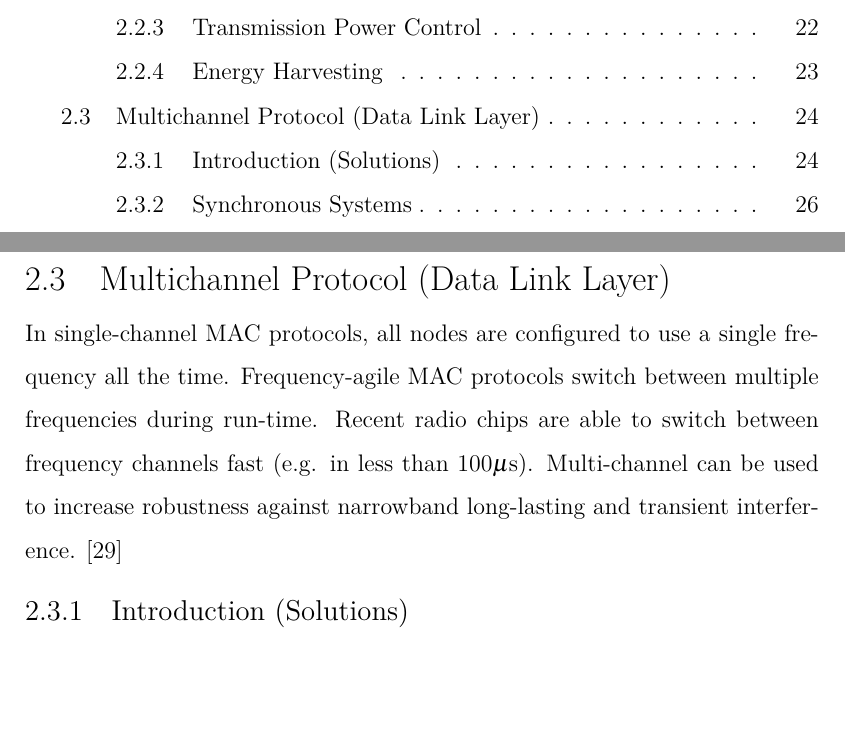
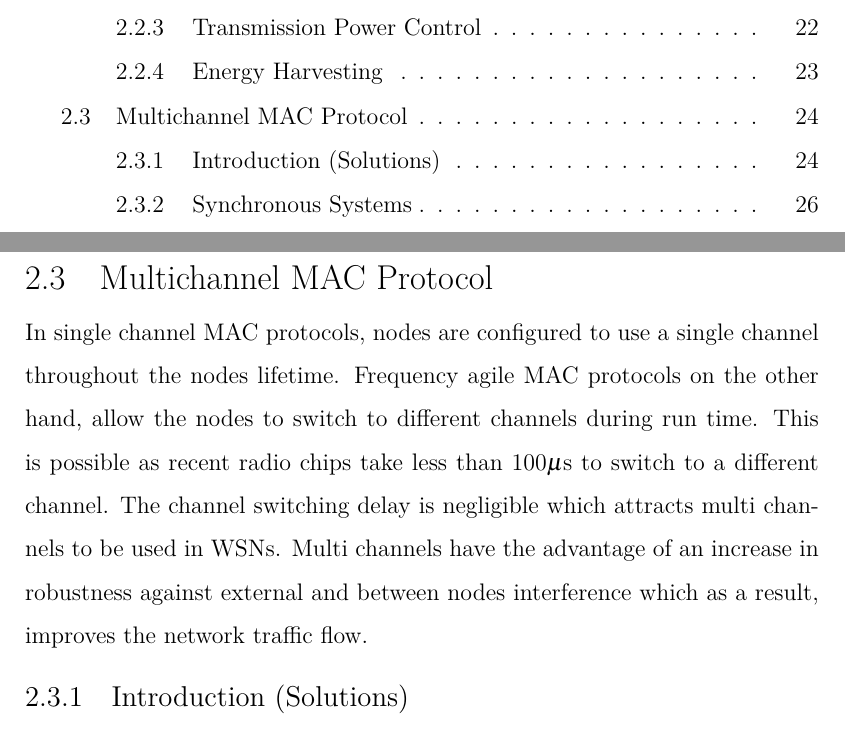
Before and after one commit to Noradila/transfer-thesis, a LaTeX thesis (transfer thesis latex/Main.tex, which reads transfer thesis latex/LiteratureReview.tex): two parts of pages 5 and 24 of 97, joined at a grey line, cut so that both start at the same text, the shorter picture padded with empty space. Compiled offline with XeLaTeX; a LaTeX package or settings file that is missing is left out.

Commit message:
updated LitRev - multichannel mac protocol (intro)

```diff
--- a/transfer thesis latex/LiteratureReview.tex
+++ b/transfer thesis latex/LiteratureReview.tex
@@ -115,8 +115,13 @@ Energy harvesting is when a node tries to replenish its energy by using other en
 
 However, energy harvesting depends on various environment factors such as light, vibration and heat to be generated and converted to the usable electrical energy. There are also other different powering mechanisms that are available such as rechargeable battery with regular recharging from the sunlight \cite{macsurvey}.
 
-\section{Multichannel Protocol (Data Link Layer)}
-In single-channel MAC protocols, all nodes are configured to use a single frequency all the time. Frequency-agile MAC protocols switch between multiple frequencies during run-time. Recent radio chips are able to switch between frequency channels fast (e.g. in less than 100$\mu$s). Multi-channel can be used to increase robustness against narrowband long-lasting and transient interference. \cite{macsurvey}
+\section{Multichannel MAC Protocol}
+%\section{Multichannel MAC Protocol (Data Link Layer)}
+In single channel MAC protocols, nodes are configured to use a single channel throughout the nodes lifetime. Frequency agile MAC protocols on the other hand, allow the nodes to switch to different channels during run time. This is possible as recent radio chips take less than 100$\mu$s to switch to a different channel. The channel switching delay is negligible which attracts multi channels to be used in WSNs. Multi channels have the advantage of an increase in robustness against external and between nodes interference which as a result, improves the network traffic flow.
+
+%channel switching using recent radio chips take less than 100$\mu$s to switch to a different channel
+
+%In single-channel MAC protocols, all nodes are configured to use a single frequency all the time. Frequency-agile MAC protocols switch between multiple frequencies during run-time. Recent radio chips are able to switch between frequency channels fast (e.g. in less than 100$\mu$s). Multi-channel can be used to increase robustness against narrowband long-lasting and transient interference. \cite{macsurvey}
 
 %Thus considering multi-channel. \cite{singh2010routing}
 
```
Also changed, not shown: transfer thesis latex/Main.pdf.
